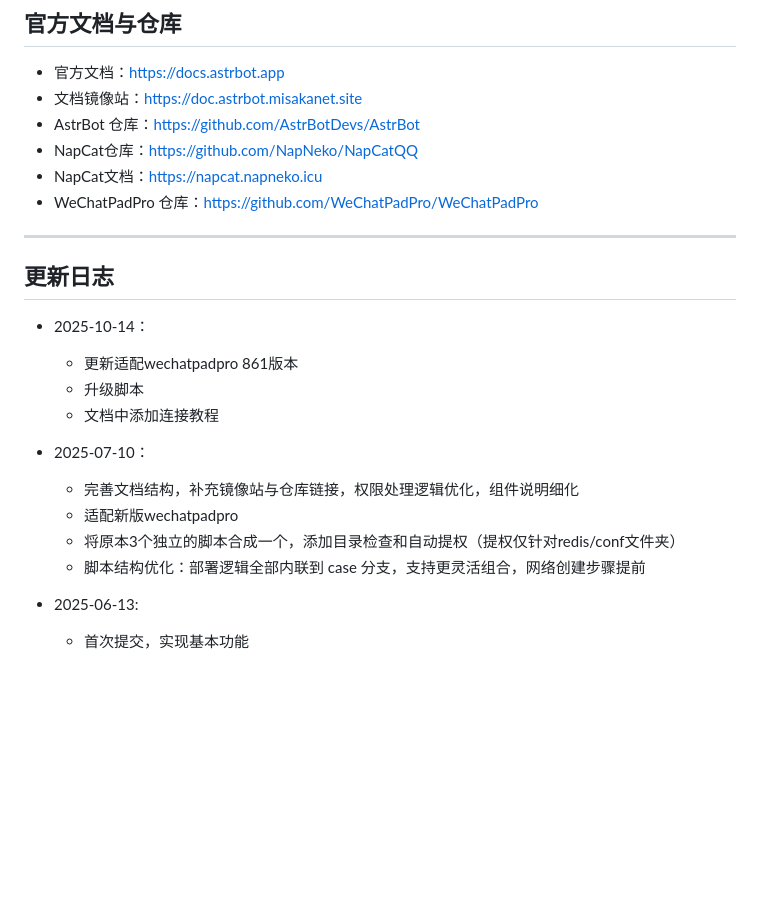
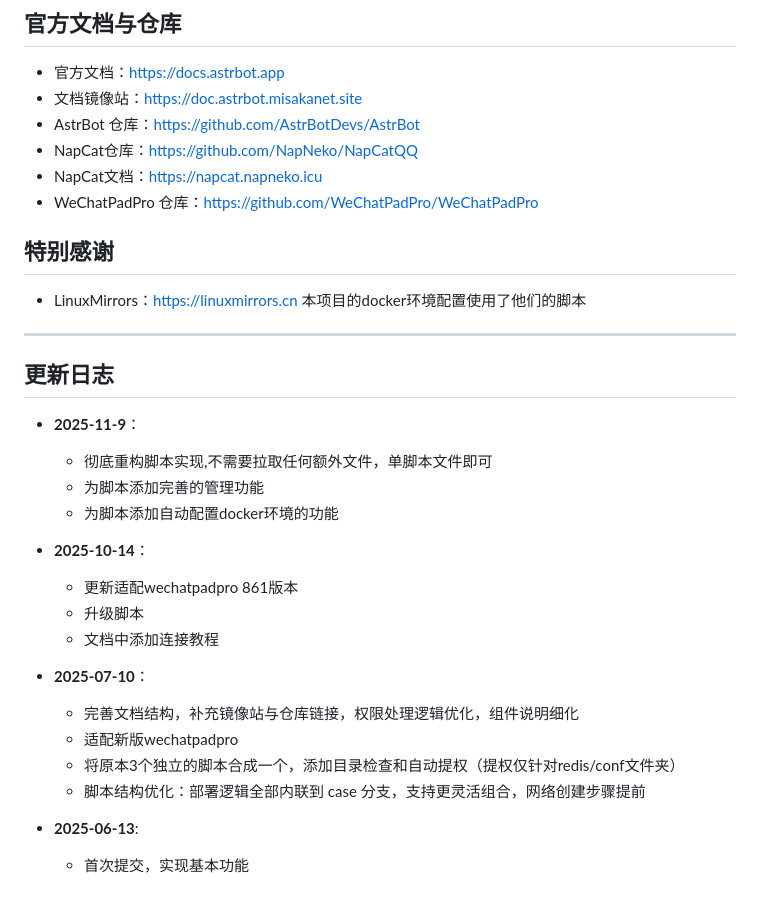
Before and after one commit to railgun19457/AstrbotScript, a Markdown page: README.md, the part around the change printed below. Drawn GitHub-style; blank space fills up the shorter version.

```diff
--- a/README.md
+++ b/README.md
@@ -84,19 +105,27 @@
 - NapCat文档：https://napcat.napneko.icu
 - WeChatPadPro 仓库：https://github.com/WeChatPadPro/WeChatPadPro
 
+## 特别感谢
+- LinuxMirrors：https://linuxmirrors.cn 本项目的docker环境配置使用了他们的脚本
+
 ---
 
 ## 更新日志
-- 2025-10-14：
+- **2025-11-9**：
+  - 彻底重构脚本实现,不需要拉取任何额外文件，单脚本文件即可
+  - 为脚本添加完善的管理功能
+  - 为脚本添加自动配置docker环境的功能
+
+- **2025-10-14**：
   - 更新适配wechatpadpro 861版本
   - 升级脚本
   - 文档中添加连接教程
 
-- 2025-07-10：
+- **2025-07-10**：
   - 完善文档结构，补充镜像站与仓库链接，权限处理逻辑优化，组件说明细化
   - 适配新版wechatpadpro
   - 将原本3个独立的脚本合成一个，添加目录检查和自动提权（提权仅针对redis/conf文件夹）
   - 脚本结构优化：部署逻辑全部内联到 case 分支，支持更灵活组合，网络创建步骤提前
 
-- 2025-06-13:
+- **2025-06-13**:
   - 首次提交，实现基本功能
```
Also changed, not shown: other parts of README.md (+42 -21 lines).
